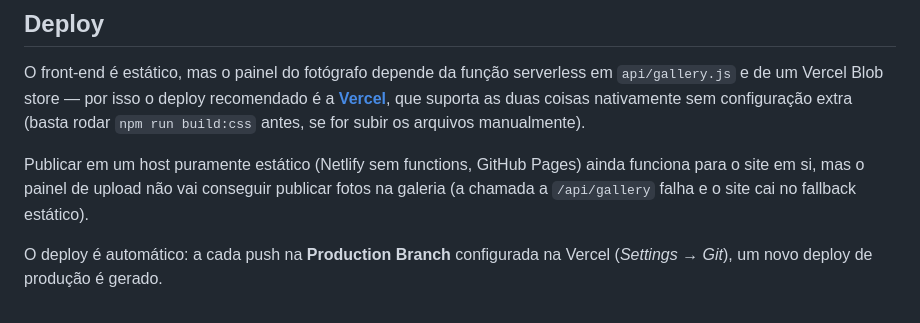
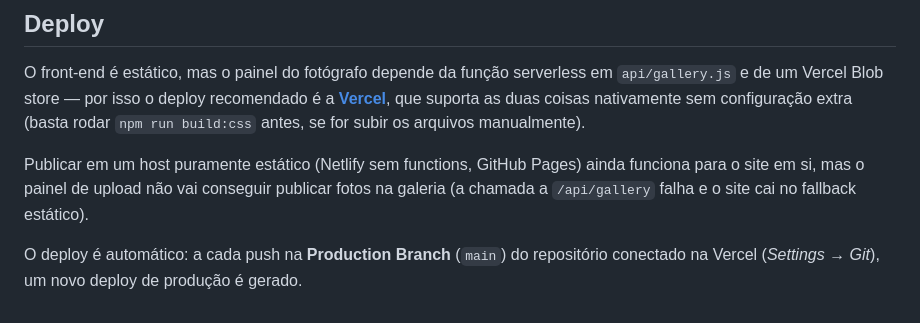
Before and after one commit to Juliojuliano/adonaifotocine2, a Markdown page: README.md, the part around the change. Drawn GitHub-style.

Commit message:
README: indica que a Production Branch da Vercel é a main (#10)
Também serve para testar se o push na main dispara deploy automático.


Claude-Session: https://claude.ai/code/session_01VpkUsvK2NUNYTu8EnfXVJ5

Co-authored-by: Claude <noreply@anthropic.com>

```diff
--- a/README.md
+++ b/README.md
@@ -115,4 +115,4 @@ O front-end é estático, mas o painel do fotógrafo depende da função serverl
 
 Publicar em um host puramente estático (Netlify sem functions, GitHub Pages) ainda funciona para o site em si, mas o painel de upload não vai conseguir publicar fotos na galeria (a chamada a `/api/gallery` falha e o site cai no fallback estático).
 
-O deploy é automático: a cada push na **Production Branch** configurada na Vercel (*Settings → Git*), um novo deploy de produção é gerado.
+O deploy é automático: a cada push na **Production Branch** (`main`) do repositório conectado na Vercel (*Settings → Git*), um novo deploy de produção é gerado.
```
